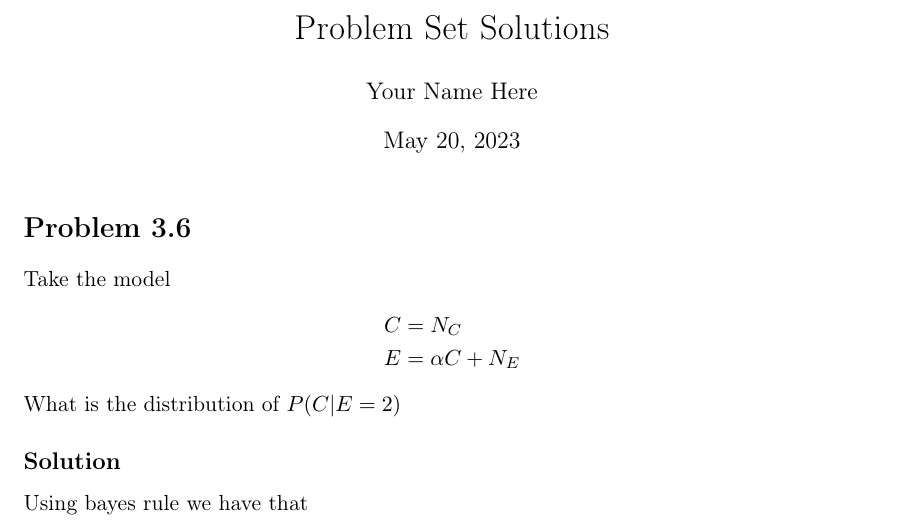
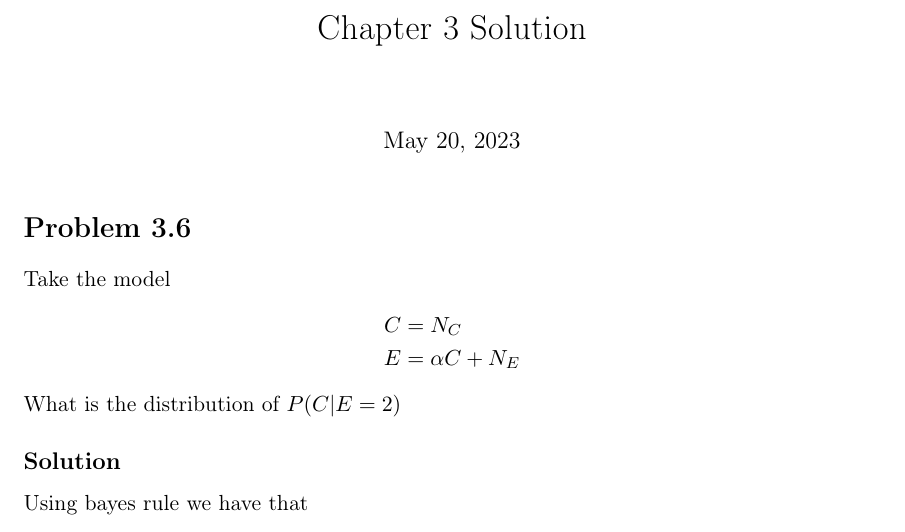
Before and after one commit to velezbeltran/exercises-elements-of-causal-inference, a LaTeX document (solutions/chapter_3/solutions.tex): part of page 1 of 2, cut at the place of the change. Compiled offline with pdfLaTeX.

Commit message:
minor correction

```diff
--- a/solutions/chapter_3/solutions.tex
+++ b/solutions/chapter_3/solutions.tex
@@ -21,10 +21,7 @@
 
 
 
-\title{Problem Set Solutions}
-\author{Your Name Here}
-\date{\today}
-
+\title{Chapter 3 Solution}
 \begin{document}
 \maketitle
 
```
Also changed, not shown: solutions/chapter_3/solutions.pdf.
